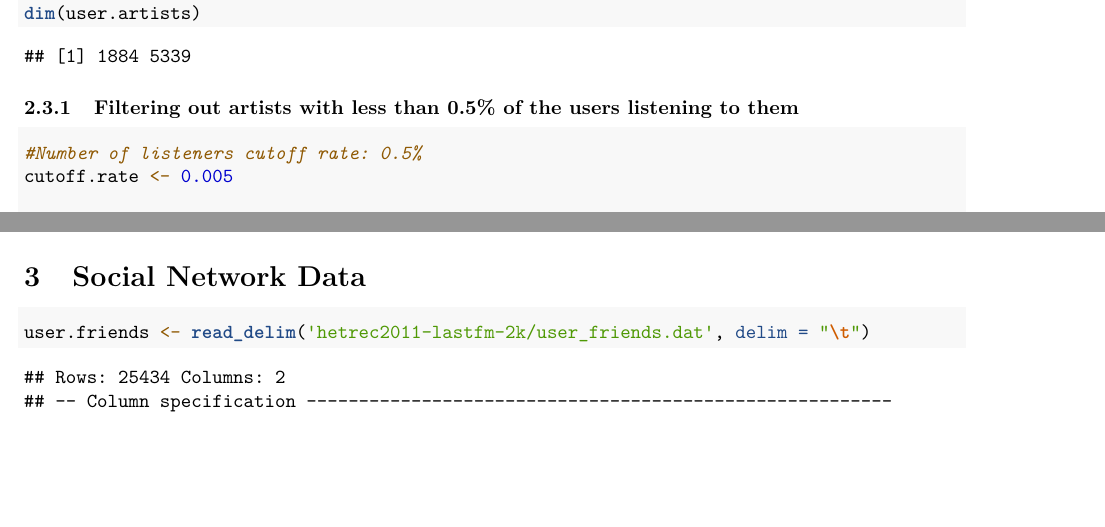
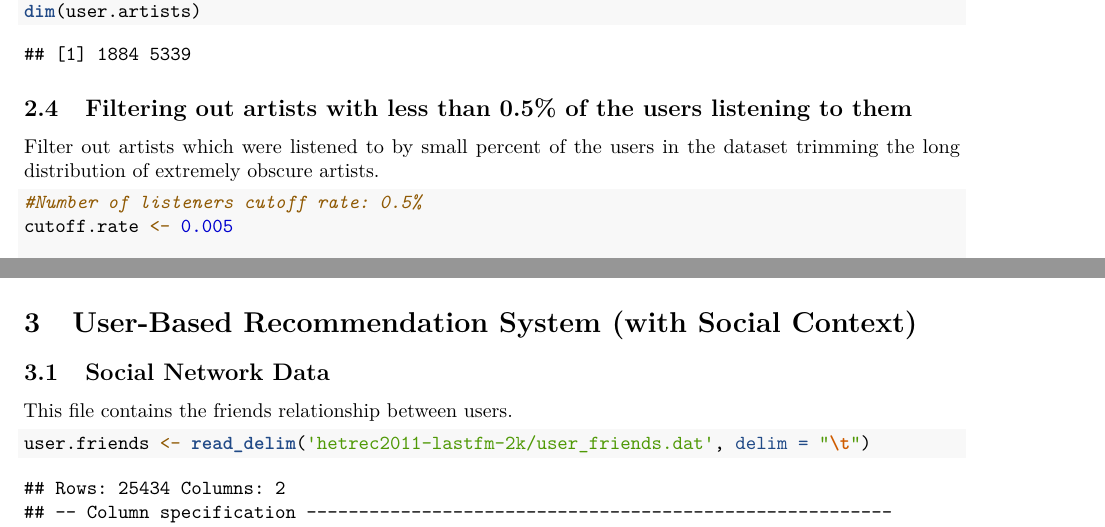
Before and after one commit to jhamski/643-RecommenderSystems, an R Markdown document (Assignments/Project 4/HamskiNguy_Project4.Rmd): two parts of pages 3 and 5 of 7, joined at a grey line, cut so that both start at the same text, the shorter picture padded with empty space. Rendered offline with R 4.5, knitr and Pandoc, then LaTeX, with nearby package versions; some code elsewhere in the file could not run offline.

Commit message:
Small updates to markdown structure and a few verbiage updates

````diff
--- a/Assignments/Project 4/HamskiNguy_Project4.Rmd
+++ b/Assignments/Project 4/HamskiNguy_Project4.Rmd
@@ -101,7 +101,10 @@ user.artists <- user.artists.matrix[,-1]
 dim(user.artists)
 ```
 
-### Filtering out artists with less than 0.5% of the users listening to them
+## Filtering out artists with less than 0.5% of the users listening to them
+
+Filter out artists which were listened to by small percent of the users in the dataset trimming the long distribution of extremely obscure artists.
+
 ```{r}
 #Number of listeners cutoff rate: 0.5%
 cutoff.rate <- 0.005
@@ -163,8 +166,11 @@ sim.matrix.base.zeros <- recommenderlab::similarity(user.artists.rrm, method = "
 ```
 
 
+# User-Based Recommendation System (with Social Context)
 
-# Social Network Data
+## Social Network Data
+
+This file contains the friends relationship between users.
 
 ```{r}
 user.friends <- read_delim('hetrec2011-lastfm-2k/user_friends.dat', delim = "\t")
````
Also changed, not shown: Assignments/Project 4/HamskiNguy_Project4.Rmd (4 more changed lines).
